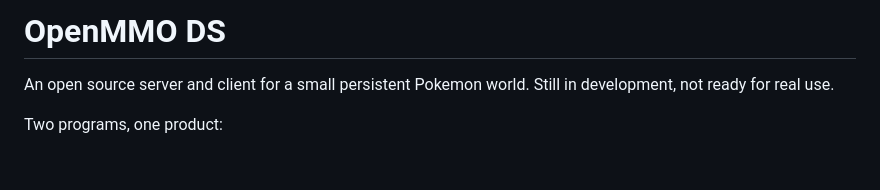
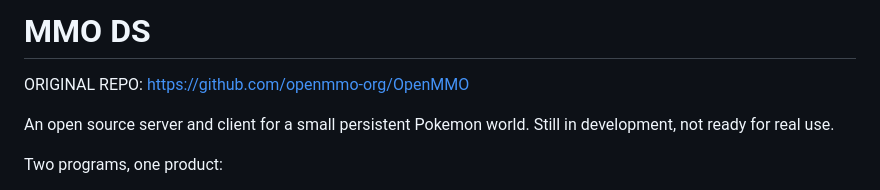
Before and after one commit to wize-logic/MMO-DS, a Markdown page: README.md, the part around the change. GitHub-like rendering; blank space fills up the shorter version.

Commit message:
Added proper attribution
Updated project name and added original repository link.

```diff
--- a/README.md
+++ b/README.md
@@ -1,4 +1,6 @@
-# OpenMMO DS
+# MMO DS
+
+ORIGINAL REPO: https://github.com/openmmo-org/OpenMMO
 
 An open source server and client for a small persistent Pokemon world.
 Still in development, not ready for real use.
```
